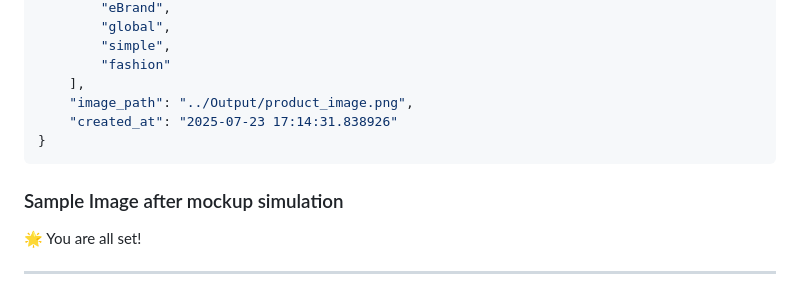
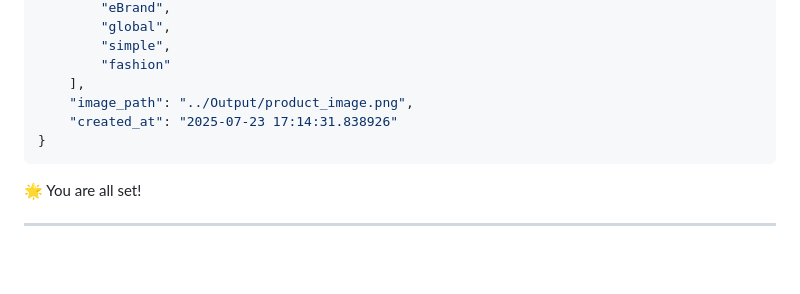
Before and after one commit to Mahadevan2005/AI_Merch_Maker_Lite, a Markdown page: README.md, the part around the change. Rendered like a GitHub page; blank space fills up the shorter version.

````diff
--- a/README.md
+++ b/README.md
@@ -108,10 +108,6 @@ For Windows:
 }
 ```
 
-### Sample Image after mockup simulation
-
-
-
 🌟 You are all set!
 <hr>
 
````
